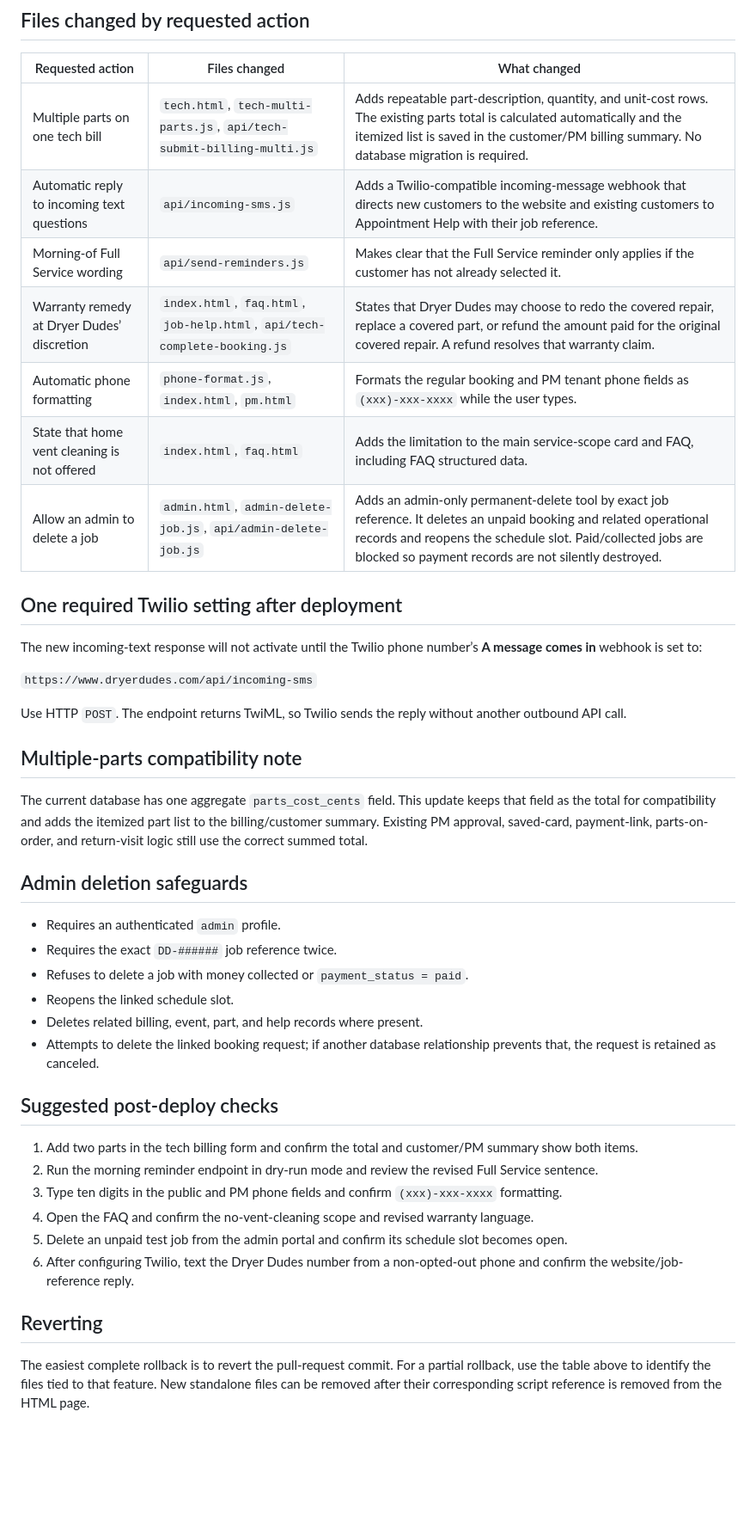
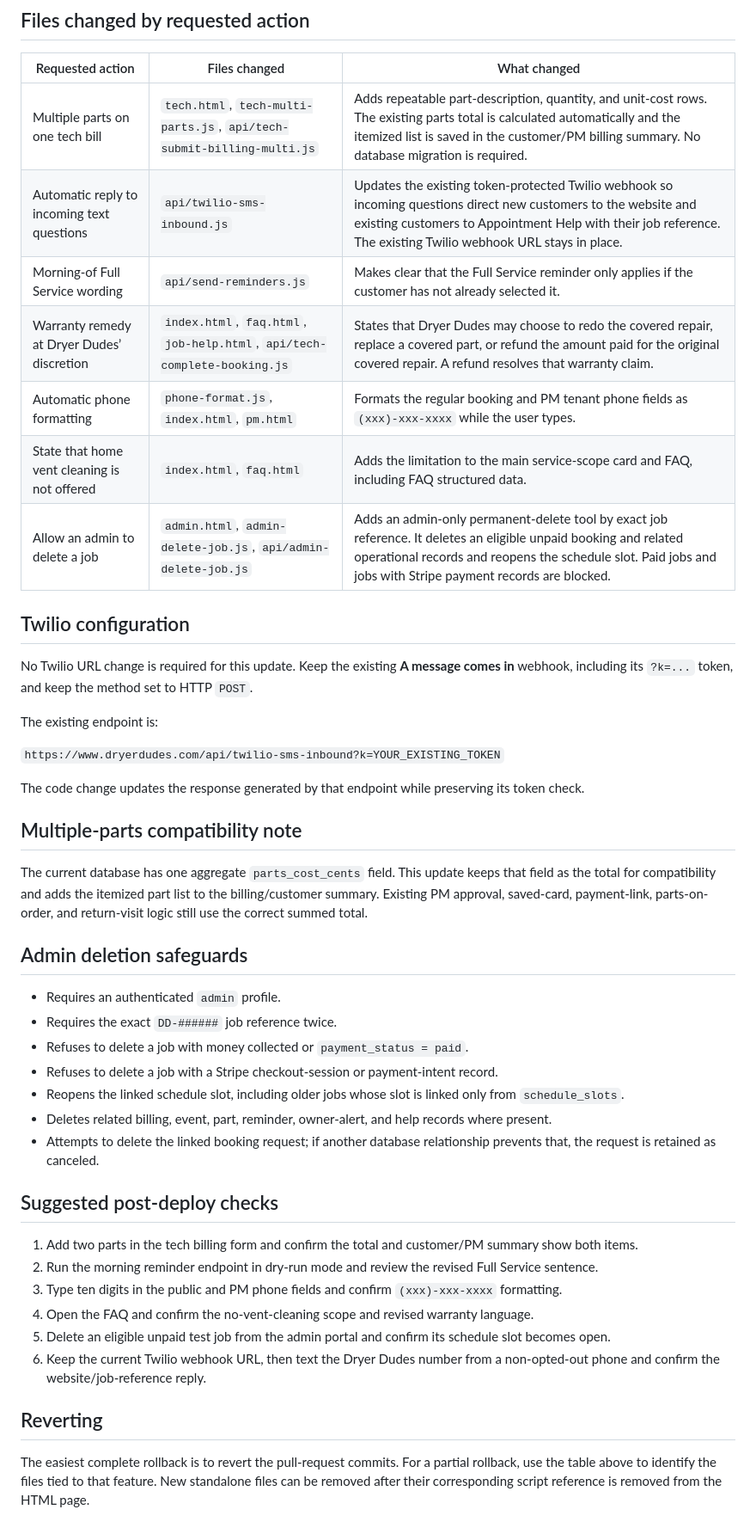
Before and after one commit to regisGerber/dryerdudes-site, a Markdown page: CHANGELOG-AGENT-2026-09-02.md, the part around the change. Shown at 86% size. GitHub-like rendering; blank space fills up the shorter version.

Commit message:
Correct Twilio setup documentation

```diff
--- a/CHANGELOG-AGENT-2026-09-02.md
+++ b/CHANGELOG-AGENT-2026-09-02.md
@@ -9,20 +9,22 @@ This file records the files changed for each requested action so an individual f
 | Requested action | Files changed | What changed |
 |---|---|---|
 | Multiple parts on one tech bill | `tech.html`, `tech-multi-parts.js`, `api/tech-submit-billing-multi.js` | Adds repeatable part-description, quantity, and unit-cost rows. The existing parts total is calculated automatically and the itemized list is saved in the customer/PM billing summary. No database migration is required. |
-| Automatic reply to incoming text questions | `api/incoming-sms.js` | Adds a Twilio-compatible incoming-message webhook that directs new customers to the website and existing customers to Appointment Help with their job reference. |
+| Automatic reply to incoming text questions | `api/twilio-sms-inbound.js` | Updates the existing token-protected Twilio webhook so incoming questions direct new customers to the website and existing customers to Appointment Help with their job reference. The existing Twilio webhook URL stays in place. |
 | Morning-of Full Service wording | `api/send-reminders.js` | Makes clear that the Full Service reminder only applies if the customer has not already selected it. |
 | Warranty remedy at Dryer Dudes’ discretion | `index.html`, `faq.html`, `job-help.html`, `api/tech-complete-booking.js` | States that Dryer Dudes may choose to redo the covered repair, replace a covered part, or refund the amount paid for the original covered repair. A refund resolves that warranty claim. |
 | Automatic phone formatting | `phone-format.js`, `index.html`, `pm.html` | Formats the regular booking and PM tenant phone fields as `(xxx)-xxx-xxxx` while the user types. |
 | State that home vent cleaning is not offered | `index.html`, `faq.html` | Adds the limitation to the main service-scope card and FAQ, including FAQ structured data. |
-| Allow an admin to delete a job | `admin.html`, `admin-delete-job.js`, `api/admin-delete-job.js` | Adds an admin-only permanent-delete tool by exact job reference. It deletes an unpaid booking and related operational records and reopens the schedule slot. Paid/collected jobs are blocked so payment records are not silently destroyed. |
+| Allow an admin to delete a job | `admin.html`, `admin-delete-job.js`, `api/admin-delete-job.js` | Adds an admin-only permanent-delete tool by exact job reference. It deletes an eligible unpaid booking and related operational records and reopens the schedule slot. Paid jobs and jobs with Stripe payment records are blocked. |
 
-## One required Twilio setting after deployment
+## Twilio configuration
 
-The new incoming-text response will not activate until the Twilio phone number’s **A message comes in** webhook is set to:
+No Twilio URL change is required for this update. Keep the existing **A message comes in** webhook, including its `?k=...` token, and keep the method set to HTTP `POST`.
 
-`https://www.dryerdudes.com/api/incoming-sms`
+The existing endpoint is:
 
-Use HTTP `POST`. The endpoint returns TwiML, so Twilio sends the reply without another outbound API call.
+`https://www.dryerdudes.com/api/twilio-sms-inbound?k=YOUR_EXISTING_TOKEN`
+
+The code change updates the response generated by that endpoint while preserving its token check.
 
 ## Multiple-parts compatibility note
 
@@ -33,8 +35,9 @@ The current database has one aggregate `parts_cost_cents` field. This update kee
 - Requires an authenticated `admin` profile.
 - Requires the exact `DD-######` job reference twice.
 - Refuses to delete a job with money collected or `payment_status = paid`.
-- Reopens the linked schedule slot.
-- Deletes related billing, event, part, and help records where present.
+- Refuses to delete a job with a Stripe checkout-session or payment-intent record.
+- Reopens the linked schedule slot, including older jobs whose slot is linked only from `schedule_slots`.
+- Deletes related billing, event, part, reminder, owner-alert, and help records where present.
 - Attempts to delete the linked booking request; if another database relationship prevents that, the request is retained as canceled.
 
 ## Suggested post-deploy checks
@@ -43,9 +46,9 @@ The current database has one aggregate `parts_cost_cents` field. This update kee
 2. Run the morning reminder endpoint in dry-run mode and review the revised Full Service sentence.
 3. Type ten digits in the public and PM phone fields and confirm `(xxx)-xxx-xxxx` formatting.
 4. Open the FAQ and confirm the no-vent-cleaning scope and revised warranty language.
-5. Delete an unpaid test job from the admin portal and confirm its schedule slot becomes open.
-6. After configuring Twilio, text the Dryer Dudes number from a non-opted-out phone and confirm the website/job-reference reply.
+5. Delete an eligible unpaid test job from the admin portal and confirm its schedule slot becomes open.
+6. Keep the current Twilio webhook URL, then text the Dryer Dudes number from a non-opted-out phone and confirm the website/job-reference reply.
 
 ## Reverting
 
-The easiest complete rollback is to revert the pull-request commit. For a partial rollback, use the table above to identify the files tied to that feature. New standalone files can be removed after their corresponding script reference is removed from the HTML page.
+The easiest complete rollback is to revert the pull-request commits. For a partial rollback, use the table above to identify the files tied to that feature. New standalone files can be removed after their corresponding script reference is removed from the HTML page.
```
